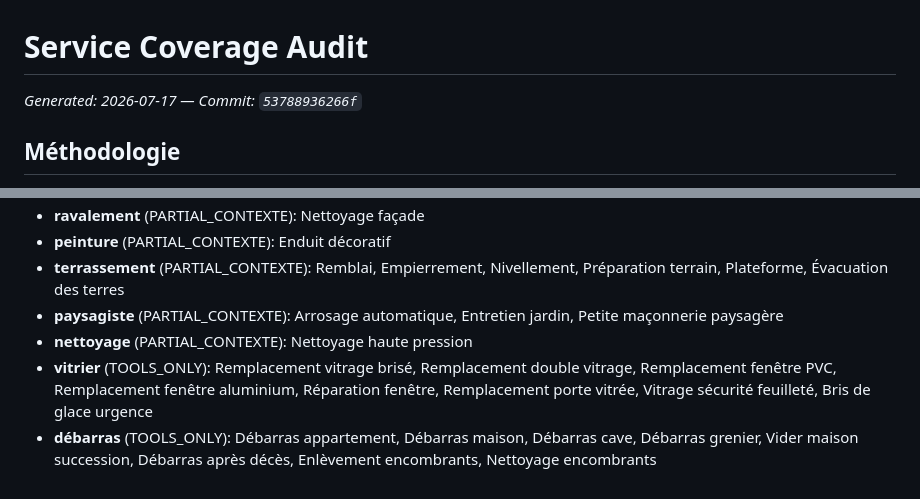
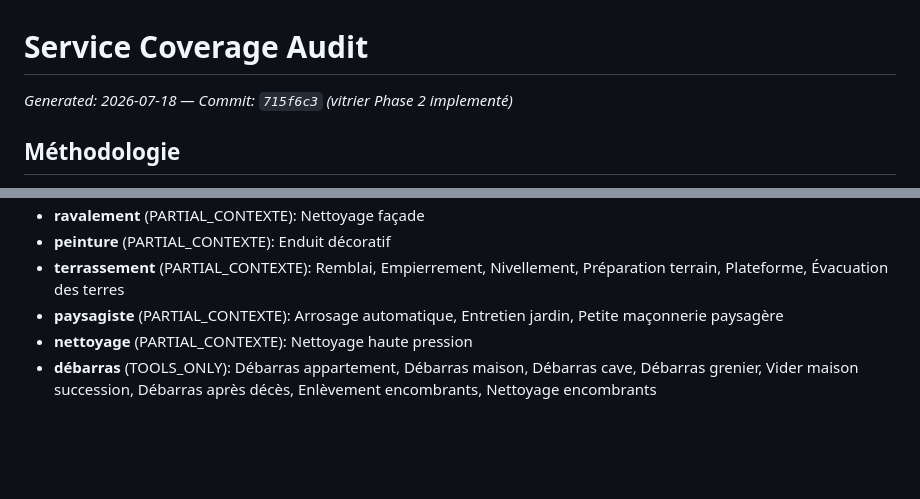
Before and after one commit to bylys/suivi-avis, a Markdown page: docs/service-coverage-audit.md, 2 parts joined by grey strips. GitHub-like rendering; blank space fills up the shorter version.

```diff
--- a/docs/service-coverage-audit.md
+++ b/docs/service-coverage-audit.md
@@ -1,6 +1,6 @@
 # Service Coverage Audit
 
-_Generated: 2026-07-17 — Commit: `53788936266f`_
+_Generated: 2026-07-18 — Commit: `715f6c3` (vitrier Phase 2 implementé)_
 
 
 ## Méthodologie
@@ -306,5 +298,4 @@ Les métiers sans scénarios ciblés (TOOLS_ONLY et PARTIAL_CONTEXTE) sont à tr
 - **terrassement** (PARTIAL_CONTEXTE): Remblai, Empierrement, Nivellement, Préparation terrain, Plateforme, Évacuation des terres
 - **paysagiste** (PARTIAL_CONTEXTE): Arrosage automatique, Entretien jardin, Petite maçonnerie paysagère
 - **nettoyage** (PARTIAL_CONTEXTE): Nettoyage haute pression
-- **vitrier** (TOOLS_ONLY): Remplacement vitrage brisé, Remplacement double vitrage, Remplacement fenêtre PVC, Remplacement fenêtre aluminium, Réparation fenêtre, Remplacement porte vitrée, Vitrage sécurité feuilleté, Bris de glace urgence
 - **débarras** (TOOLS_ONLY): Débarras appartement, Débarras maison, Débarras cave, Débarras grenier, Vider maison succession, Débarras après décès, Enlèvement encombrants, Nettoyage encombrants
```
Also changed, not shown: other parts of docs/service-coverage-audit.md (+5 -13 lines).
